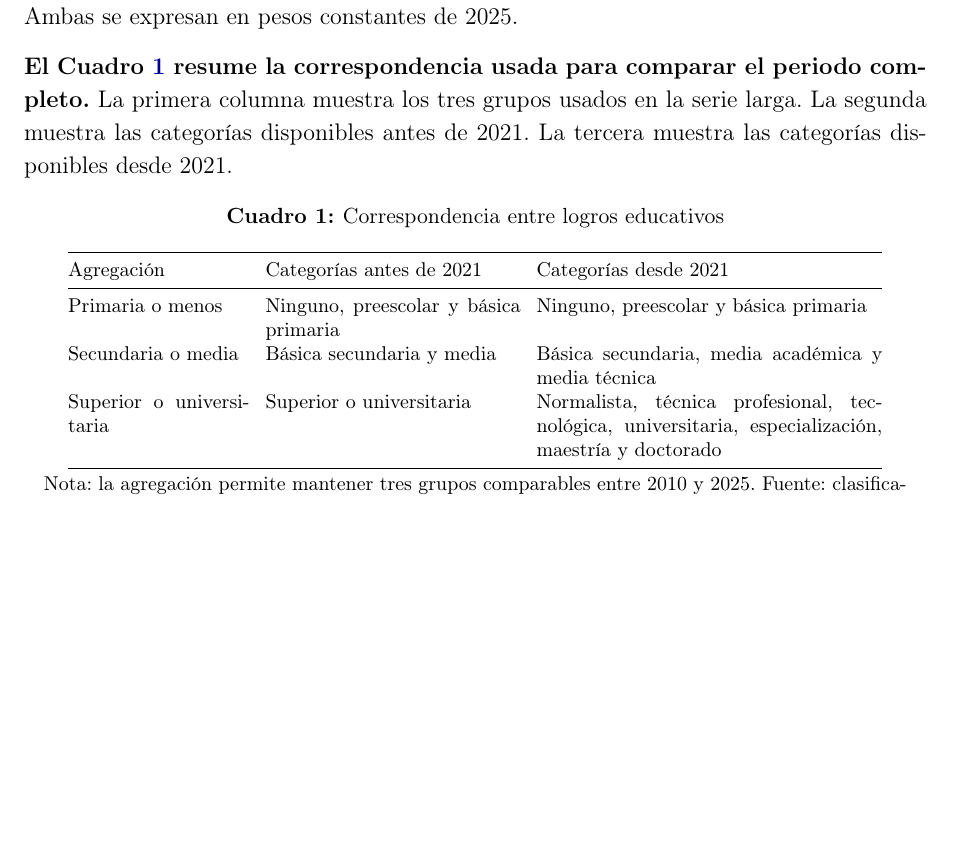
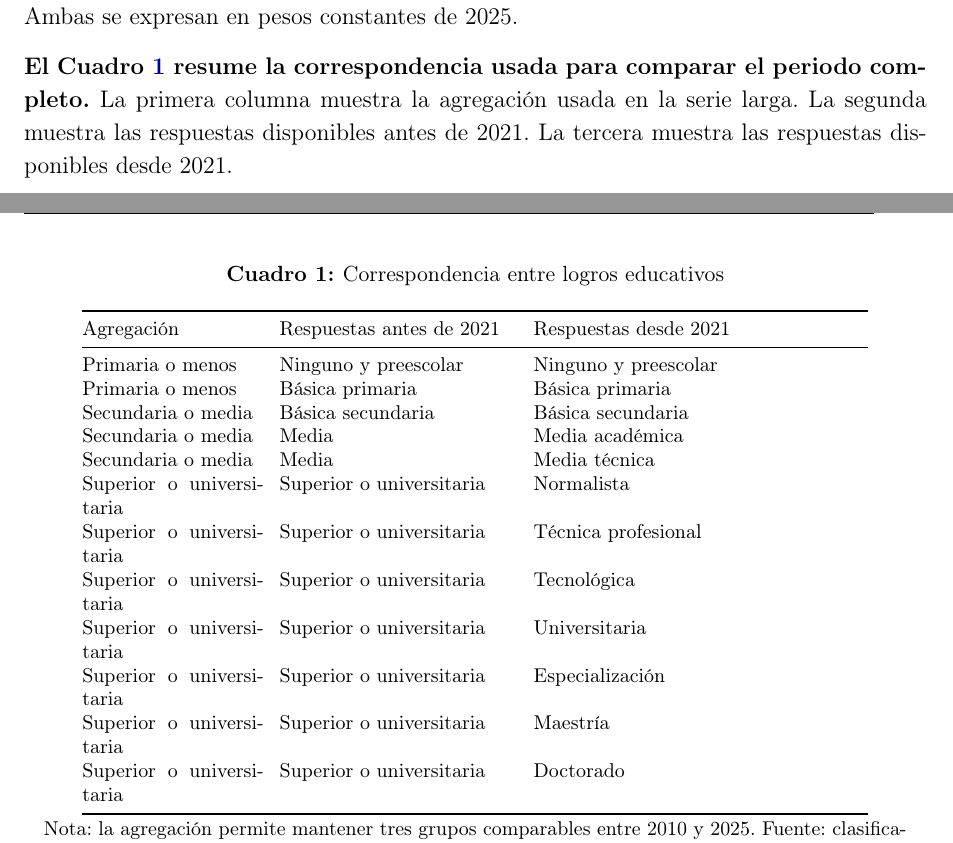
Before and after one commit to oliverpardo1979/Informe_Educacion, a LaTeX document (main.tex, which reads Paper/sections/CuerpoInformeRemuneracionEducacionGEIH.tex): part of page 5 of 29 before the commit and two parts of pages 5 and 6 of 29 after it, the two joined at a grey line, cut so that both start at the same text, the shorter picture padded with empty space. Compiled offline with pdfLaTeX.

Commit message:
Restaura homologacion detallada de logros

```diff
--- a/Paper/sections/CuerpoInformeRemuneracionEducacionGEIH.tex
+++ b/Paper/sections/CuerpoInformeRemuneracionEducacionGEIH.tex
@@ -19,7 +19,7 @@
 
 \textbf{El informe calcula la remuneración laboral a partir de la Gran Encuesta Integrada de Hogares (GEIH) para 2010--2025.} A partir de la encuesta se construyen dos medidas: la remuneración mensual por trabajador y la remuneración por hora trabajada. Ambas se expresan en pesos constantes de 2025.
 
-\textbf{El Cuadro \ref{tab:mapeo_logros_educativos} resume la correspondencia usada para comparar el periodo completo.} La primera columna muestra los tres grupos usados en la serie larga. La segunda muestra las categorías disponibles antes de 2021. La tercera muestra las categorías disponibles desde 2021.
+\textbf{El Cuadro \ref{tab:mapeo_logros_educativos} resume la correspondencia usada para comparar el periodo completo.} La primera columna muestra la agregación usada en la serie larga. La segunda muestra las respuestas disponibles antes de 2021. La tercera muestra las respuestas disponibles desde 2021.
 
 \begin{table}[H]
 \centering
@@ -27,13 +27,22 @@
 \label{tab:mapeo_logros_educativos}
 \footnotesize
 \setlength{\tabcolsep}{4pt}
-\begin{tabular}{@{}p{3.2cm}p{4.5cm}p{6.1cm}@{}}
+\begin{tabular}{@{}p{3.2cm}p{4.2cm}p{5.9cm}@{}}
 \toprule
-Agregación & Categorías antes de 2021 & Categorías desde 2021 \\
+Agregación & Respuestas antes de 2021 & Respuestas desde 2021 \\
 \midrule
-Primaria o menos & Ninguno, preescolar y básica primaria & Ninguno, preescolar y básica primaria \\
-Secundaria o media & Básica secundaria y media & Básica secundaria, media académica y media técnica \\
-Superior o universitaria & Superior o universitaria & Normalista, técnica profesional, tecnológica, universitaria, especialización, maestría y doctorado \\
+Primaria o menos & Ninguno y preescolar & Ninguno y preescolar \\
+Primaria o menos & Básica primaria & Básica primaria \\
+Secundaria o media & Básica secundaria & Básica secundaria \\
+Secundaria o media & Media & Media académica \\
+Secundaria o media & Media & Media técnica \\
+Superior o universitaria & Superior o universitaria & Normalista \\
+Superior o universitaria & Superior o universitaria & Técnica profesional \\
+Superior o universitaria & Superior o universitaria & Tecnológica \\
+Superior o universitaria & Superior o universitaria & Universitaria \\
+Superior o universitaria & Superior o universitaria & Especialización \\
+Superior o universitaria & Superior o universitaria & Maestría \\
+Superior o universitaria & Superior o universitaria & Doctorado \\
 \bottomrule
 \end{tabular}
 \caption*{\footnotesize Nota: la agregación permite mantener tres grupos comparables entre 2010 y 2025. Fuente: clasificación propia a partir de la variable de logro educativo de la GEIH.}
```
